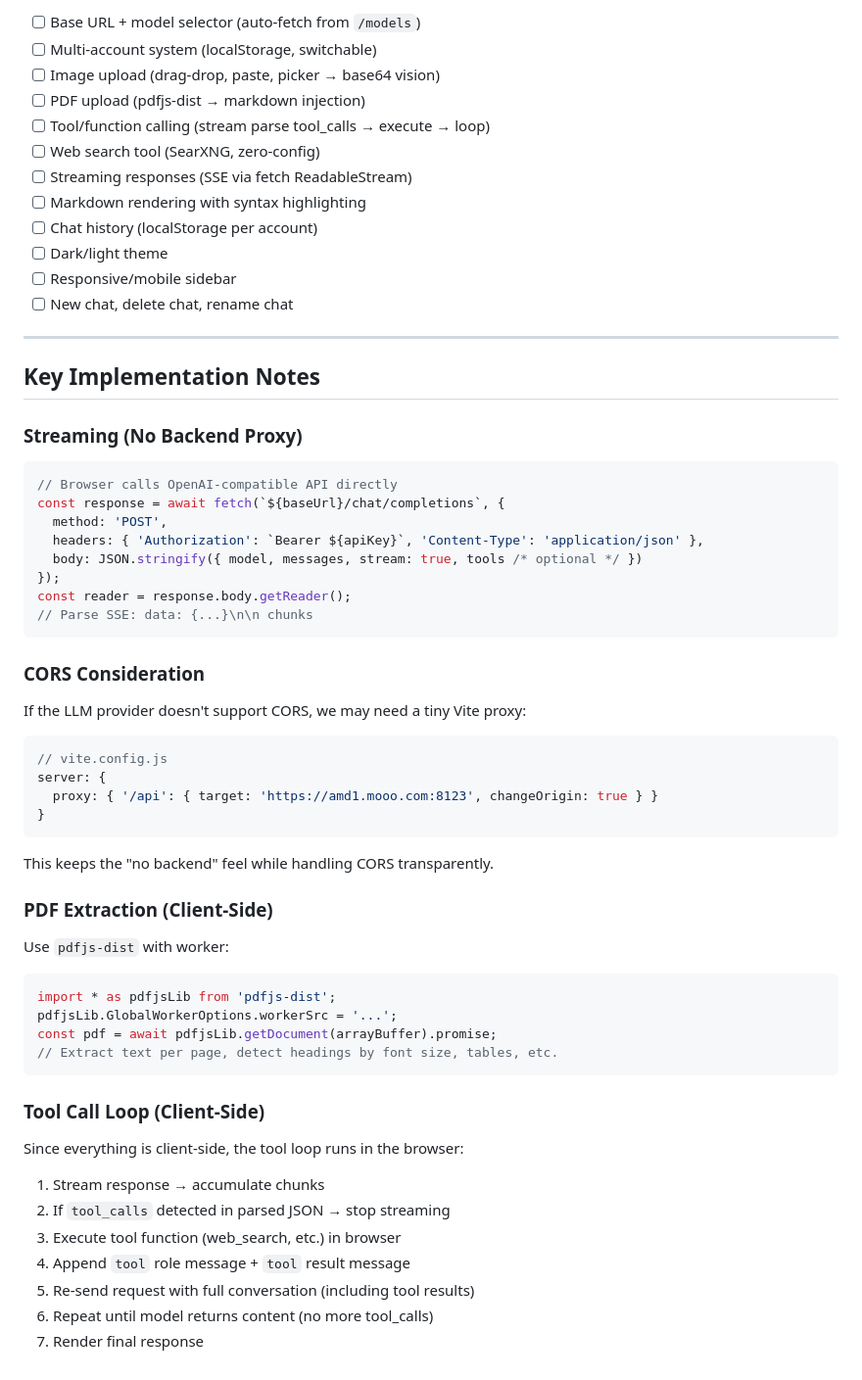
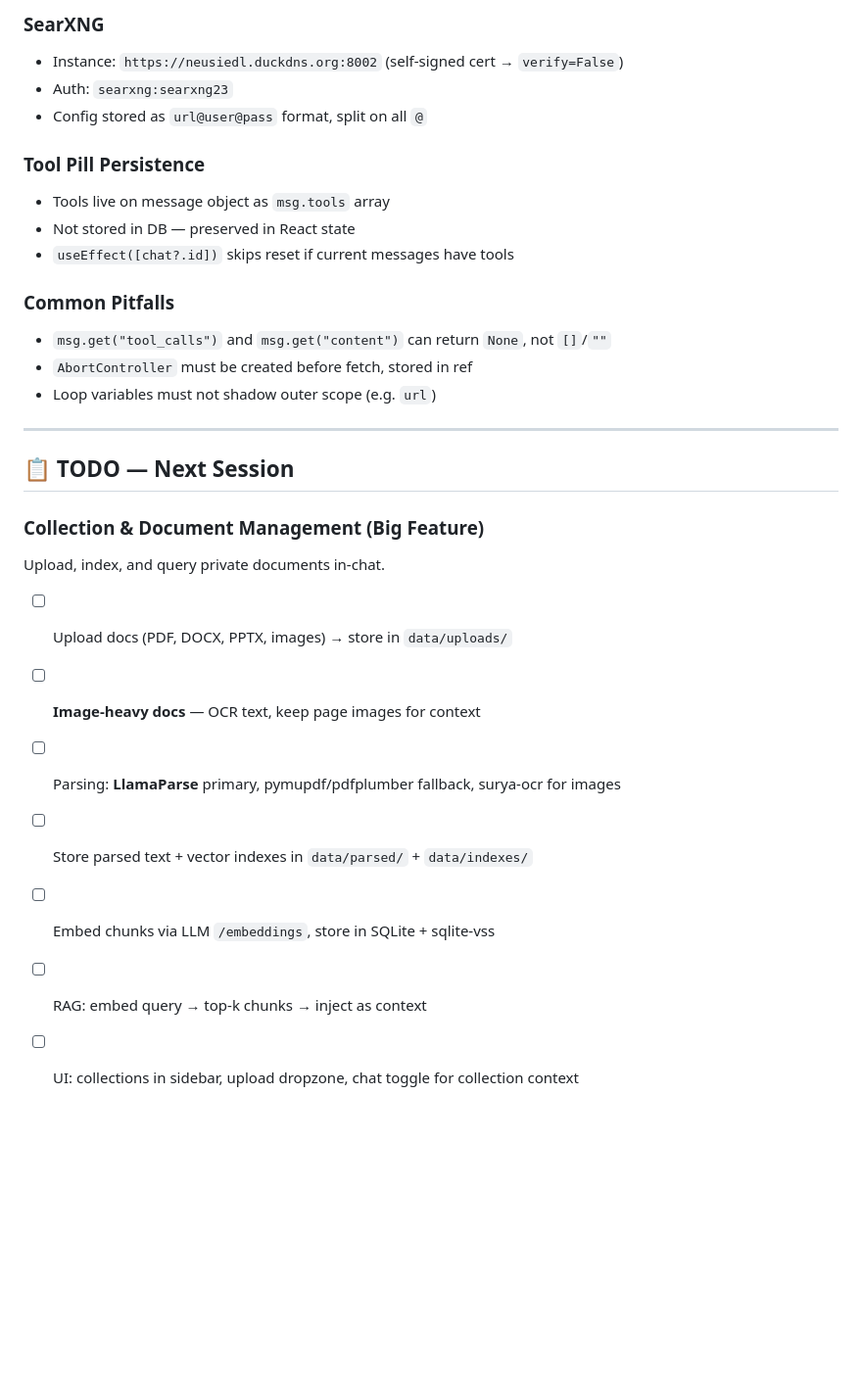
Before and after one commit to devskale/aiui, a Markdown page: agents.md, the part around one of its changes. Shown at 98% size. GitHub-like rendering; blank space fills up the shorter version.

````diff
--- a/agents.md
+++ b/agents.md
@@ -143,58 +90,30 @@ pnpm preview      # Preview production build
 
-- [ ] Base URL + model selector (auto-fetch from `/models`)
-- [ ] Multi-account system (localStorage, switchable)
-- [ ] Image upload (drag-drop, paste, picker → base64 vision)
-- [ ] PDF upload (pdfjs-dist → markdown injection)
-- [ ] Tool/function calling (stream parse tool_calls → execute → loop)
-- [ ] Web search tool (SearXNG, zero-config)
-- [ ] Streaming responses (SSE via fetch ReadableStream)
-- [ ] Markdown rendering with syntax highlighting
-- [ ] Chat history (localStorage per account)
-- [ ] Dark/light theme
-- [ ] Responsive/mobile sidebar
-- [ ] New chat, delete chat, rename chat
+### SearXNG
+- Instance: `https://neusiedl.duckdns.org:8002` (self-signed cert → `verify=False`)
+- Auth: `searxng:searxng23`
+- Config stored as `url@user@pass` format, split on all `@`
+
+### Tool Pill Persistence
+- Tools live on message object as `msg.tools` array
+- Not stored in DB — preserved in React state
+- `useEffect([chat?.id])` skips reset if current messages have tools
+
+### Common Pitfalls
+- `msg.get("tool_calls")` and `msg.get("content")` can return `None`, not `[]`/`""`
+- `AbortController` must be created before fetch, stored in ref
+- Loop variables must not shadow outer scope (e.g. `url`)
 
 ---
 
-## Key Implementation Notes
+## 📋 TODO — Next Session
 
-### Streaming (No Backend Proxy)
-```js
-// Browser calls OpenAI-compatible API directly
-const response = await fetch(`${baseUrl}/chat/completions`, {
-  method: 'POST',
-  headers: { 'Authorization': `Bearer ${apiKey}`, 'Content-Type': 'application/json' },
-  body: JSON.stringify({ model, messages, stream: true, tools /* optional */ })
-});
-const reader = response.body.getReader();
-// Parse SSE: data: {...}\n\n chunks
-```
+### Collection & Document Management (Big Feature)
+Upload, index, and query private documents in-chat.
 
-### CORS Consideration
-If the LLM provider doesn't support CORS, we may need a tiny Vite proxy:
-```js
-// vite.config.js
-server: {
-  proxy: { '/api': { target: 'https://amd1.mooo.com:8123', changeOrigin: true } }
-}
-```
-This keeps the "no backend" feel while handling CORS transparently.
-
-### PDF Extraction (Client-Side)
-Use `pdfjs-dist` with worker:
-```js
-import * as pdfjsLib from 'pdfjs-dist';
-pdfjsLib.GlobalWorkerOptions.workerSrc = '...';
-const pdf = await pdfjsLib.getDocument(arrayBuffer).promise;
-// Extract text per page, detect headings by font size, tables, etc.
-```
-
-### Tool Call Loop (Client-Side)
-Since everything is client-side, the tool loop runs in the browser:
-1. Stream response → accumulate chunks
-2. If `tool_calls` detected in parsed JSON → stop streaming
-3. Execute tool function (web_search, etc.) in browser
-4. Append `tool` role message + `tool` result message
-5. Re-send request with full conversation (including tool results)
-6. Repeat until model returns content (no more tool_calls)
-7. Render final response
+- [ ] Upload docs (PDF, DOCX, PPTX, images) → store in `data/uploads/`
+- [ ] **Image-heavy docs** — OCR text, keep page images for context
+- [ ] Parsing: **LlamaParse** primary, pymupdf/pdfplumber fallback, surya-ocr for images
+- [ ] Store parsed text + vector indexes in `data/parsed/` + `data/indexes/`
+- [ ] Embed chunks via LLM `/embeddings`, store in SQLite + sqlite-vss
+- [ ] RAG: embed query → top-k chunks → inject as context
+- [ ] UI: collections in sidebar, upload dropzone, chat toggle for collection context
````
Also changed, not shown: other parts of agents.md (+59 -112 lines).
